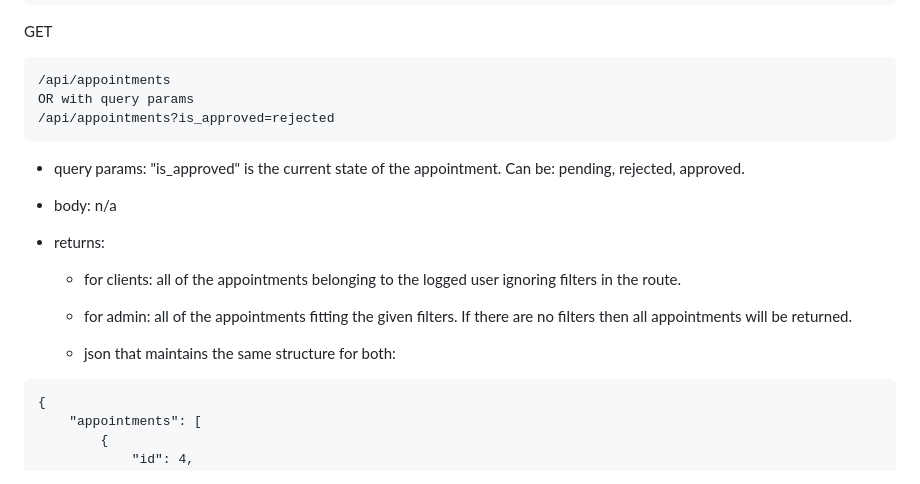
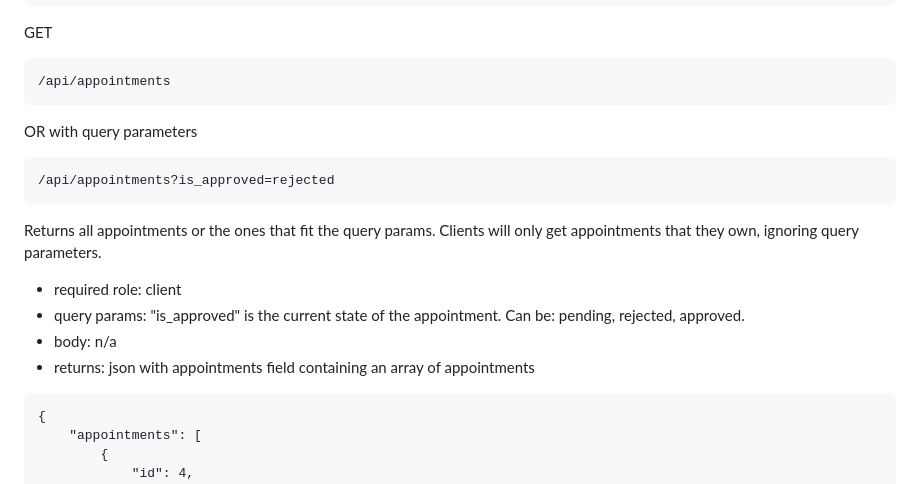
Before and after one commit to MadalinTheGrey/MaT_TitireziiZburatori, a Markdown page: README.md, the part around one of its changes. Drawn GitHub-style.

````diff
--- a/README.md
+++ b/README.md
@@ -156,21 +163,20 @@ GET
 
 ```
 /api/appointments
-OR with query params
+```
+
+OR with query parameters
+
+```
 /api/appointments?is_approved=rejected
 ```
 
+Returns all appointments or the ones that fit the query params. Clients will only get appointments that they own, ignoring query parameters.
+
+- required role: client
 - query params: "is_approved" is the current state of the appointment. Can be: pending, rejected, approved.
-
 - body: n/a
-
-- returns:
-
-  - for clients: all of the appointments belonging to the logged user ignoring filters in the route.
-
-  - for admin: all of the appointments fitting the given filters. If there are no filters then all appointments will be returned.
-
-  - json that maintains the same structure for both:
+- returns: json with appointments field containing an array of appointments
 
 ```
 {
````
Also changed, not shown: other parts of README.md (+28 -13 lines).
